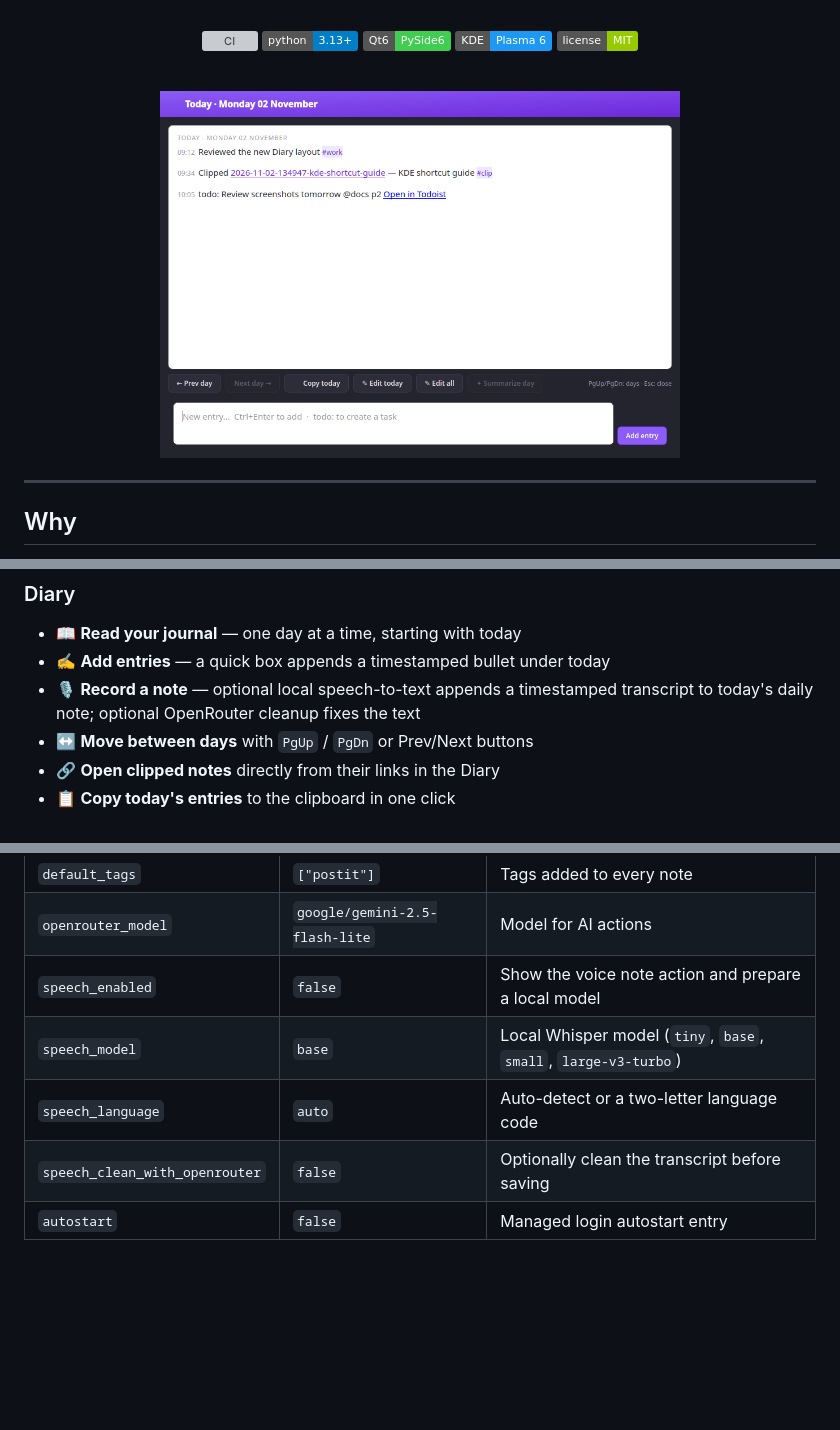
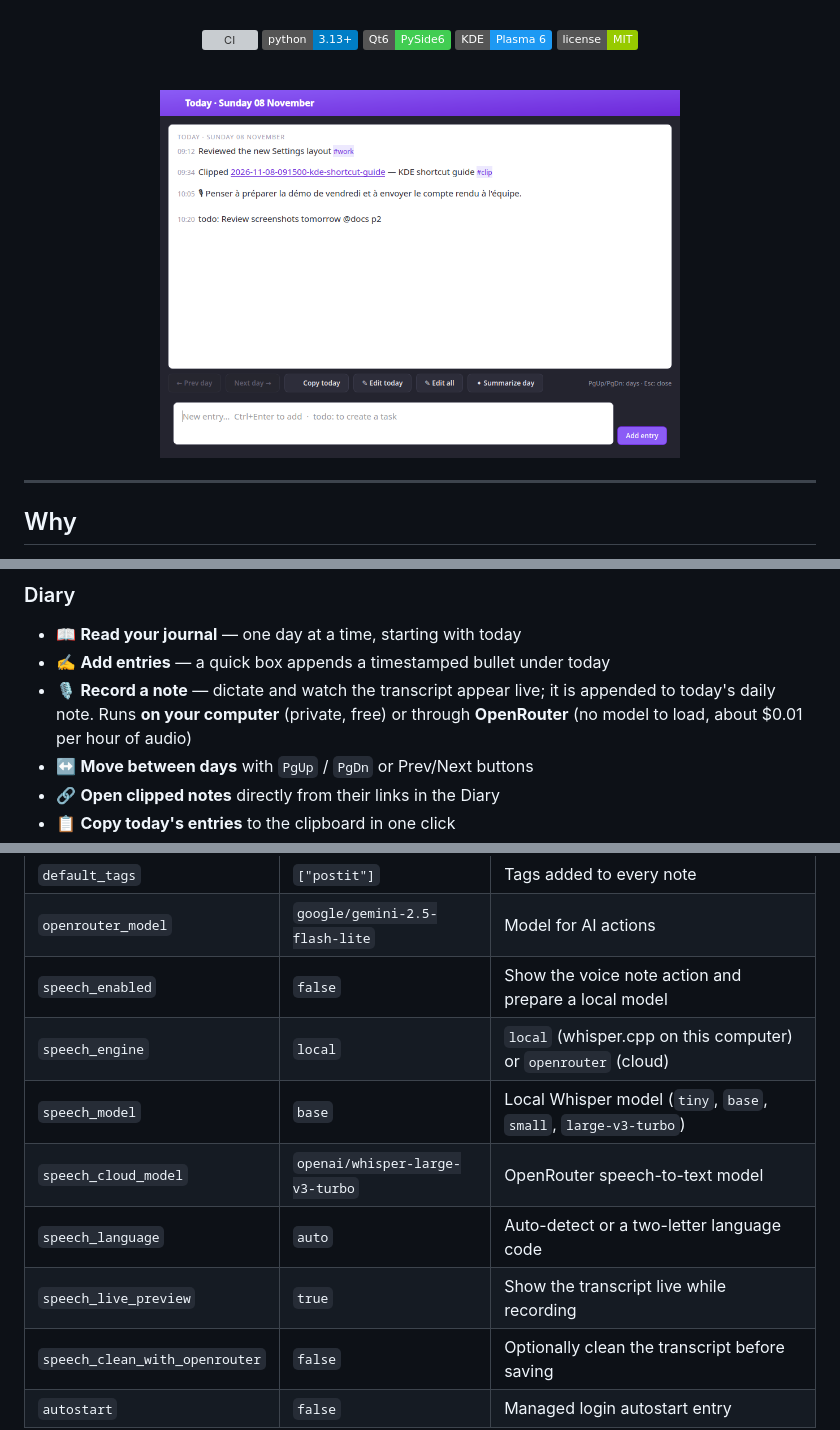
Before and after one commit to sleroy/obsidian-postit-kde, a Markdown page: README.md, 3 parts joined by grey strips. Rendered like a GitHub page; pictures changed too: docs/images/diary.png; badges without logos; blank space fills up the shorter version; grey boxes are pictures that could not be loaded.

```diff
--- a/README.md
+++ b/README.md
@@ -44,8 +44,9 @@ search, tags and backlinks, no lock-in, no Obsidian process required.
 ### Diary
 - 📖 **Read your journal** — one day at a time, starting with today
 - ✍️ **Add entries** — a quick box appends a timestamped bullet under today
-- 🎙️ **Record a note** — optional local speech-to-text appends a timestamped
-  transcript to today's daily note; optional OpenRouter cleanup fixes the text
+- 🎙 **Record a note** — dictate and watch the transcript appear live; it is
+  appended to today's daily note. Runs **on your computer** (private, free) or
+  through **OpenRouter** (no model to load, about $0.01 per hour of audio)
 - ↔️ **Move between days** with `PgUp` / `PgDn` or Prev/Next buttons
 - 🔗 **Open clipped notes** directly from their links in the Diary
 - 📋 **Copy today's entries** to the clipboard in one click
@@ -221,8 +236,11 @@ accepts `OPENROUTER_API_KEY` and `TODOIST_API_TOKEN` environment variables.
 | `default_tags` | `["postit"]` | Tags added to every note |
 | `openrouter_model` | `google/gemini-2.5-flash-lite` | Model for AI actions |
 | `speech_enabled` | `false` | Show the voice note action and prepare a local model |
+| `speech_engine` | `local` | `local` (whisper.cpp on this computer) or `openrouter` (cloud) |
 | `speech_model` | `base` | Local Whisper model (`tiny`, `base`, `small`, `large-v3-turbo`) |
+| `speech_cloud_model` | `openai/whisper-large-v3-turbo` | OpenRouter speech-to-text model |
 | `speech_language` | `auto` | Auto-detect or a two-letter language code |
+| `speech_live_preview` | `true` | Show the transcript live while recording |
 | `speech_clean_with_openrouter` | `false` | Optionally clean the transcript before saving |
 | `autostart` | `false` | Managed login autostart entry |
 
```
Also changed, not shown: other parts of README.md (+22 -8 lines), docs/images/settings.png, docs/images/voice.png (added), 14 other files.
